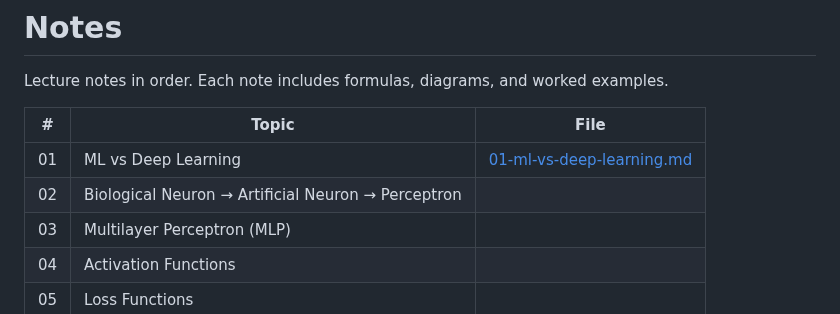
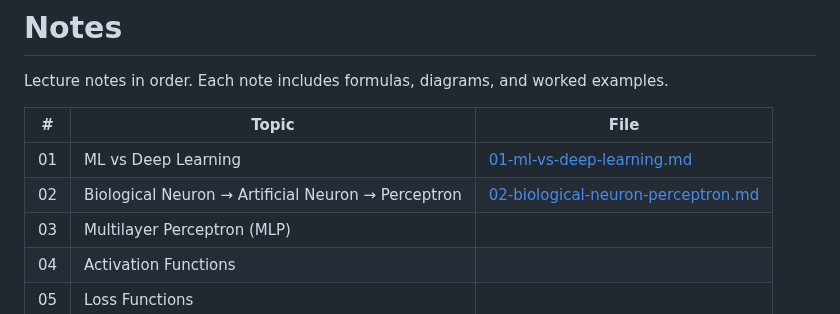
Before and after one commit to sajadkawa/deep-learning, a Markdown page: notes/README.md, the part around the change. GitHub-like rendering.

Commit message:
add note 02: biological neuron, artificial neuron, perceptron

```diff
--- a/notes/README.md
+++ b/notes/README.md
@@ -5,7 +5,7 @@ Lecture notes in order. Each note includes formulas, diagrams, and worked exampl
 | # | Topic | File |
 |---|-------|------|
 | 01 | ML vs Deep Learning | [01-ml-vs-deep-learning.md](01-ml-vs-deep-learning.md) |
-| 02 | Biological Neuron → Artificial Neuron → Perceptron | |
+| 02 | Biological Neuron → Artificial Neuron → Perceptron | [02-biological-neuron-perceptron.md](02-biological-neuron-perceptron.md) |
 | 03 | Multilayer Perceptron (MLP) | |
 | 04 | Activation Functions | |
 | 05 | Loss Functions | |
```
Also changed, not shown: notes/02-biological-neuron-perceptron.md (added, +600 -0 lines), notes/images/or_function.png (added).
